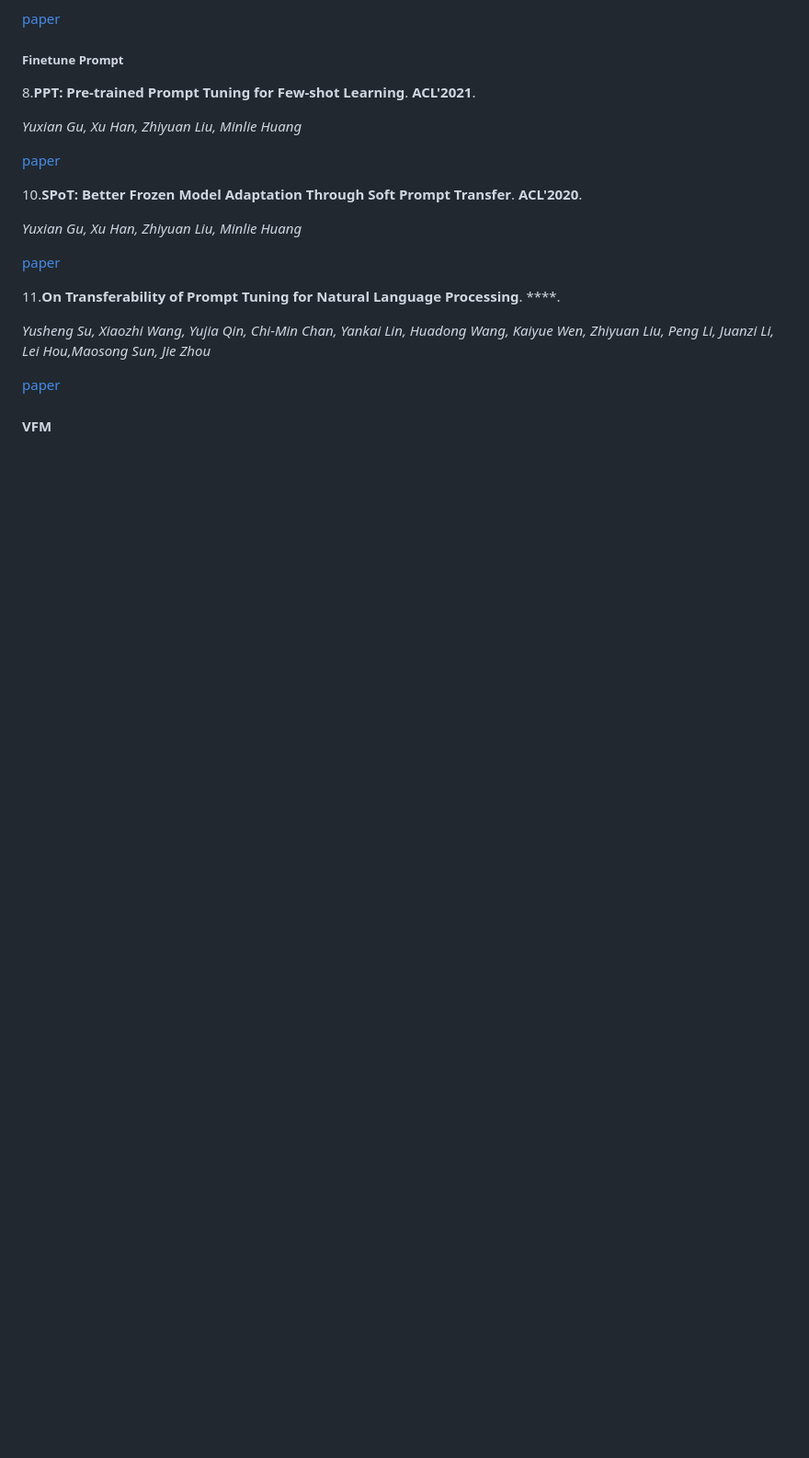
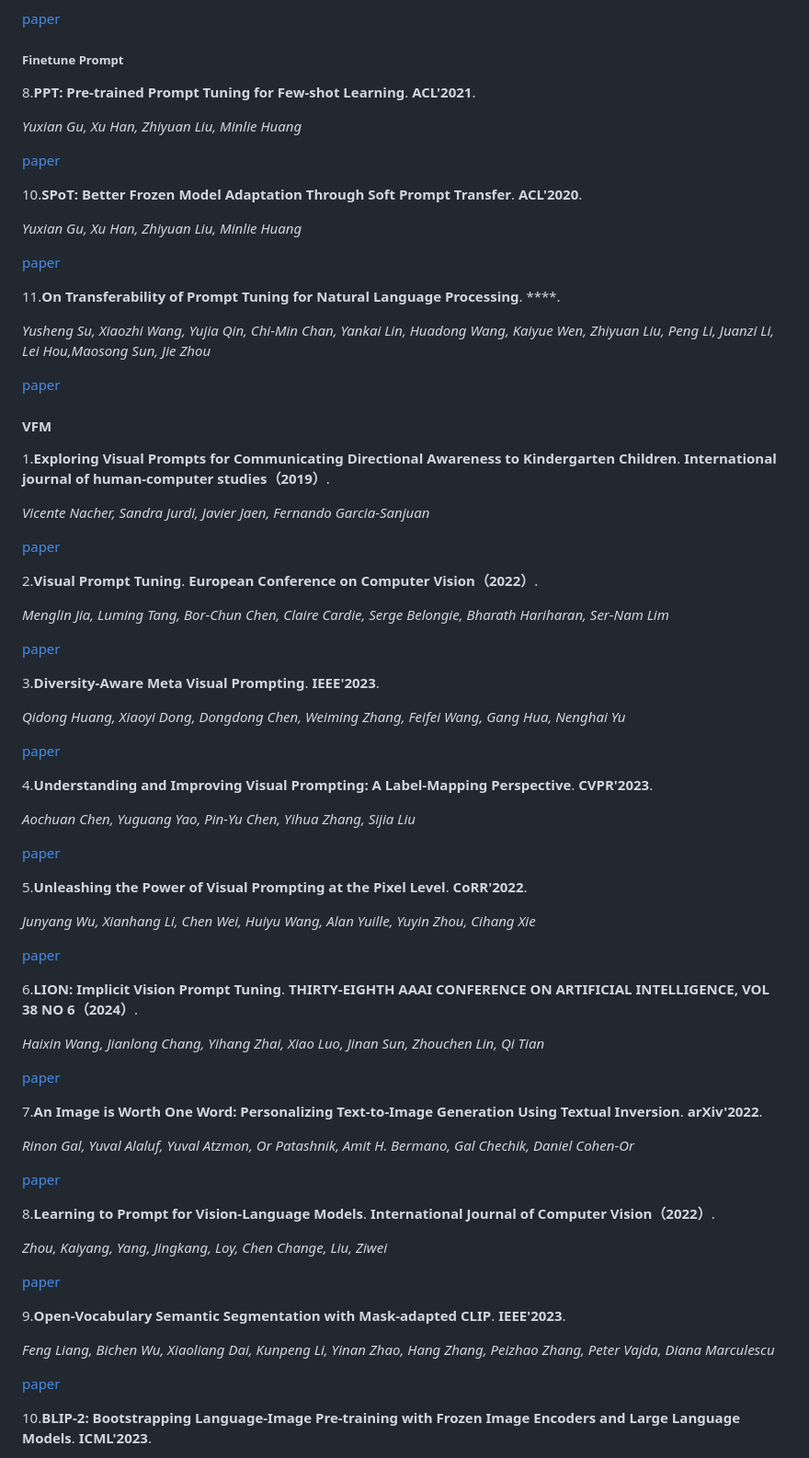
Before and after one commit to zhangdan0602/Awesome-Parameter-Efficient-Fine-Tuning-for-Foundation-Models, a Markdown page: README.md, the part around the change printed below. Shown: that part at 92% size. GitHub-like rendering; blank space fills up the shorter version.

```diff
--- a/README.md
+++ b/README.md
@@ -311,3 +335,62 @@ paper](https://www.aminer.cn/pub/65360d69939a5f4082b0a4b3/hadamard-adapter-an-ex
 
 #### VFM
 
+1.**Exploring Visual Prompts for Communicating Directional Awareness to Kindergarten Children**. **International journal of human-computer studies（2019）**.
+
+*Vicente Nacher, Sandra Jurdi, Javier Jaen, Fernando Garcia-Sanjuan*
+
+[paper](https://www.aminer.cn/pub/5cd54e7dced107d4c6eb0eb8/exploring-visual-prompts-for-communicating-directional-awareness-to-kindergarten-children)
+
+
+2.**Visual Prompt Tuning**. **European Conference on Computer Vision（2022）**.
+
+*Menglin Jia, Luming Tang, Bor-Chun Chen, Claire Cardie, Serge Belongie, Bharath Hariharan, Ser-Nam Lim*
+
+[paper](https://www.aminer.cn/pub/623be1965aee126c0f37aafc/visual-prompt-tuning)
+
+3.**Diversity-Aware Meta Visual Prompting**. **IEEE'2023**.
+
+*Qidong Huang, Xiaoyi Dong, Dongdong Chen, Weiming Zhang, Feifei Wang, Gang Hua, Nenghai Yu*
+
+[paper](https://www.aminer.cn/pub/641137ff90e50fcafd17bffc/diversity-aware-meta-visual-prompting)
+
+4.**Understanding and Improving Visual Prompting: A Label-Mapping Perspective**. **CVPR'2023**.
+
+*Aochuan Chen, Yuguang Yao, Pin-Yu Chen, Yihua Zhang, Sijia Liu*
+
+[paper](https://www.aminer.cn/pub/637c3dd690e50fcafd77ce05/understanding-and-improving-visual-prompting-a-label-mapping-perspective)
+
+
+5.**Unleashing the Power of Visual Prompting at the Pixel Level**. **CoRR'2022**.
+
+*Junyang Wu, Xianhang Li, Chen Wei, Huiyu Wang, Alan Yuille, Yuyin Zhou, Cihang Xie*
+
+[paper](https://www.aminer.cn/pub/63a2794d90e50fcafd294622/unleashing-the-power-of-visual-prompting-at-the-pixel-level)
+
+6.**LION: Implicit Vision Prompt Tuning**. **THIRTY-EIGHTH AAAI CONFERENCE ON ARTIFICIAL INTELLIGENCE, VOL 38 NO 6（2024）**.
+
+*Haixin Wang, Jianlong Chang, Yihang Zhai, Xiao Luo, Jinan Sun, Zhouchen Lin, Qi Tian*
+
+[paper](https://aminer.cn/pub/6417d04190e50fcafd83e0dc/LION:%20Implicit%20Vision%20Prompt%20Tuning)
+
+7.**An Image is Worth One Word: Personalizing Text-to-Image Generation Using Textual Inversion**. **arXiv'2022**.
+
+*Rinon Gal, Yuval Alaluf, Yuval Atzmon, Or Patashnik, Amit H. Bermano, Gal Chechik, Daniel Cohen-Or*
+
+[paper](https://www.aminer.cn/pub/63d7ae8490e50fcafdad2025/an-image-is-worth-one-word-personalizing-text-to-image-generation-using)
+
+8.**Learning to Prompt for Vision-Language Models**. **International Journal of Computer Vision（2022）**.
+
+*Zhou, Kaiyang, Yang, Jingkang, Loy, Chen Change, Liu, Ziwei*
+
+[paper](https://www.aminer.cn/pub/613192dd5244ab9dcb9e5af8/learning-to-prompt-for-vision-language-models)
+
+
+9.**Open-Vocabulary Semantic Segmentation with Mask-adapted CLIP**. **IEEE'2023**.
+
+*Feng Liang, Bichen Wu, Xiaoliang Dai, Kunpeng Li, Yinan Zhao, Hang Zhang, Peizhao Zhang, Peter Vajda, Diana Marculescu*
+
+[paper](https://www.aminer.cn/pub/6344dede90e50fcafd24d0b0/Open-Vocabulary%20Semantic%20Segmentation%20With%20Mask-Adapted%20CLIP)
+
+10.**BLIP-2: Bootstrapping Language-Image Pre-training with Frozen Image Encoders and Large Language Models**. **ICML'2023**.
+
```
Also changed, not shown: other parts of README.md (+41 -12 lines).
